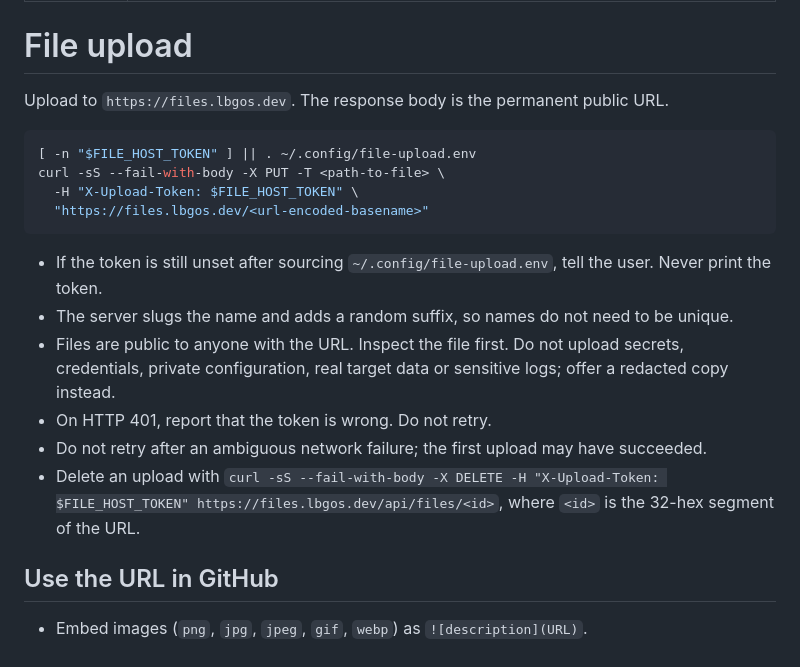
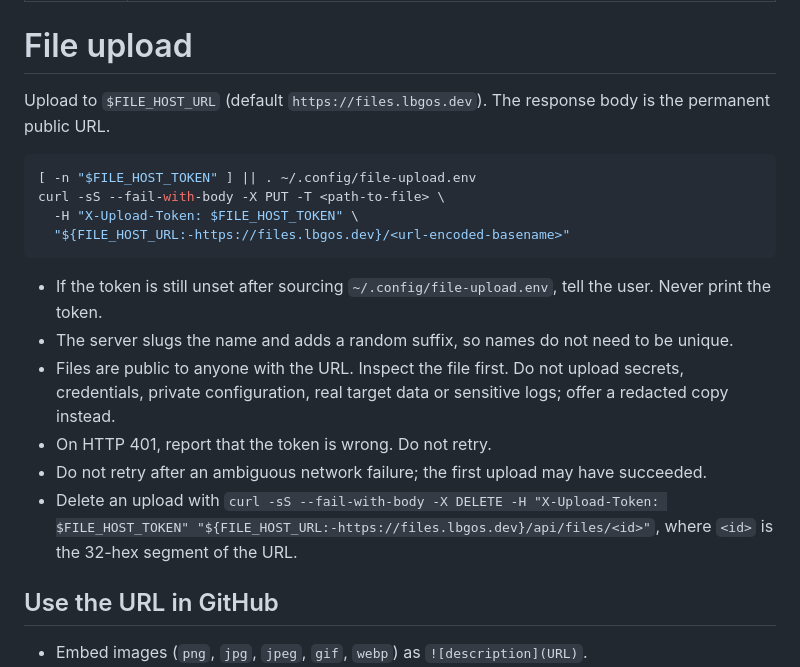
Before and after one commit to lbgos/file-upload, a Markdown page: skill/file-upload/SKILL.md, the part around the change. GitHub-like rendering.

````diff
--- a/skill/file-upload/SKILL.md
+++ b/skill/file-upload/SKILL.md
@@ -5,13 +5,13 @@ description: When the user asks to upload a file, or one is needed for a PR desc
 
 # File upload
 
-Upload to `https://files.lbgos.dev`. The response body is the permanent public URL.
+Upload to `$FILE_HOST_URL` (default `https://files.lbgos.dev`). The response body is the permanent public URL.
 
 ```bash
 [ -n "$FILE_HOST_TOKEN" ] || . ~/.config/file-upload.env
 curl -sS --fail-with-body -X PUT -T <path-to-file> \
   -H "X-Upload-Token: $FILE_HOST_TOKEN" \
-  "https://files.lbgos.dev/<url-encoded-basename>"
+  "${FILE_HOST_URL:-https://files.lbgos.dev}/<url-encoded-basename>"
 ```
 
 - If the token is still unset after sourcing `~/.config/file-upload.env`, tell the user. Never print the token.
@@ -19,7 +19,7 @@ curl -sS --fail-with-body -X PUT -T <path-to-file> \
 - Files are public to anyone with the URL. Inspect the file first. Do not upload secrets, credentials, private configuration, real target data or sensitive logs; offer a redacted copy instead.
 - On HTTP 401, report that the token is wrong. Do not retry.
 - Do not retry after an ambiguous network failure; the first upload may have succeeded.
-- Delete an upload with `curl -sS --fail-with-body -X DELETE -H "X-Upload-Token: $FILE_HOST_TOKEN" https://files.lbgos.dev/api/files/<id>`, where `<id>` is the 32-hex segment of the URL.
+- Delete an upload with `curl -sS --fail-with-body -X DELETE -H "X-Upload-Token: $FILE_HOST_TOKEN" "${FILE_HOST_URL:-https://files.lbgos.dev}/api/files/<id>"`, where `<id>` is the 32-hex segment of the URL.
 
 ## Use the URL in GitHub
 
````
Also changed, not shown: README.md (+5 -4 lines), docs/deployment.md (+1 -1 lines), docs/ui-desktop.png, docs/ui-mobile.png, docs/ui-uploaded.png, 9 other files.
